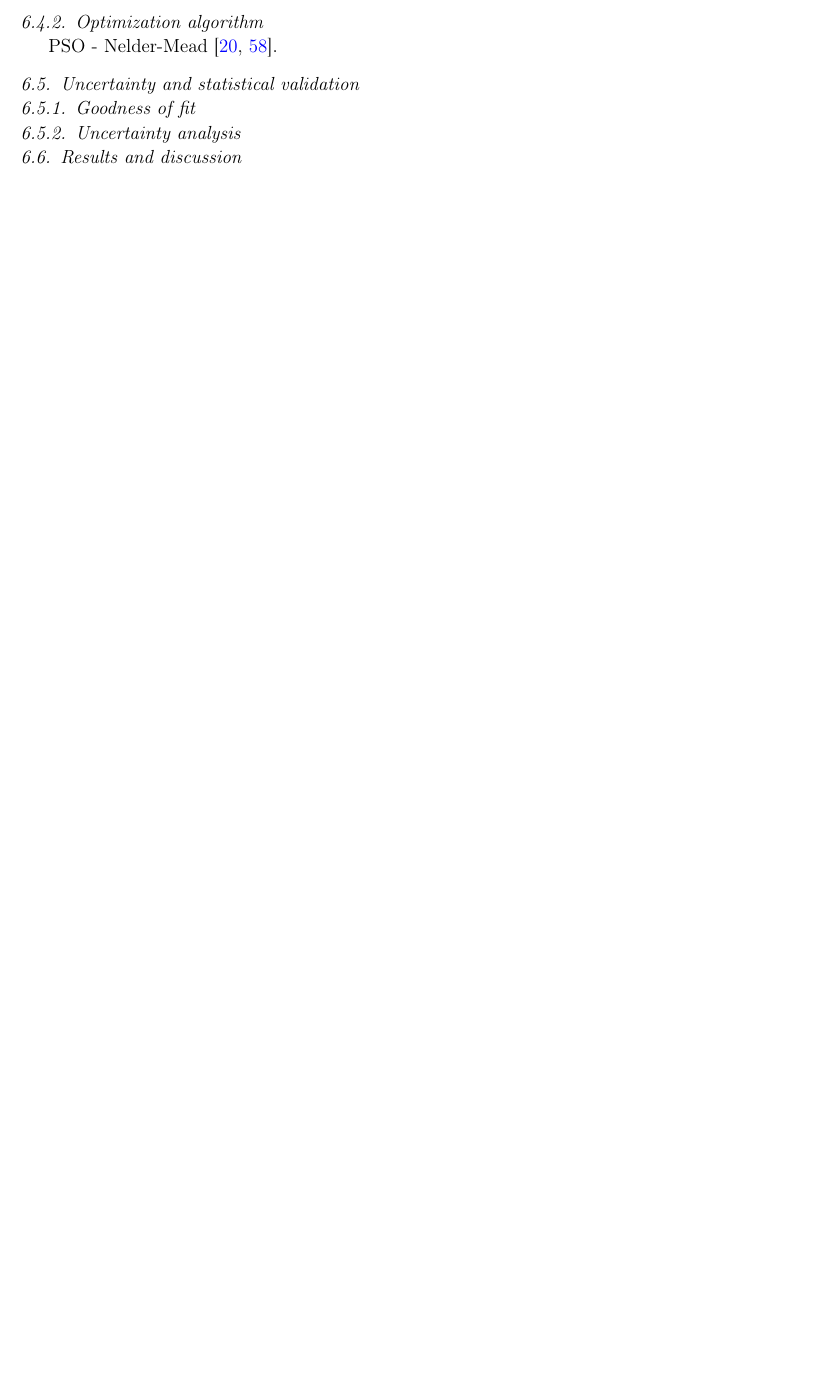
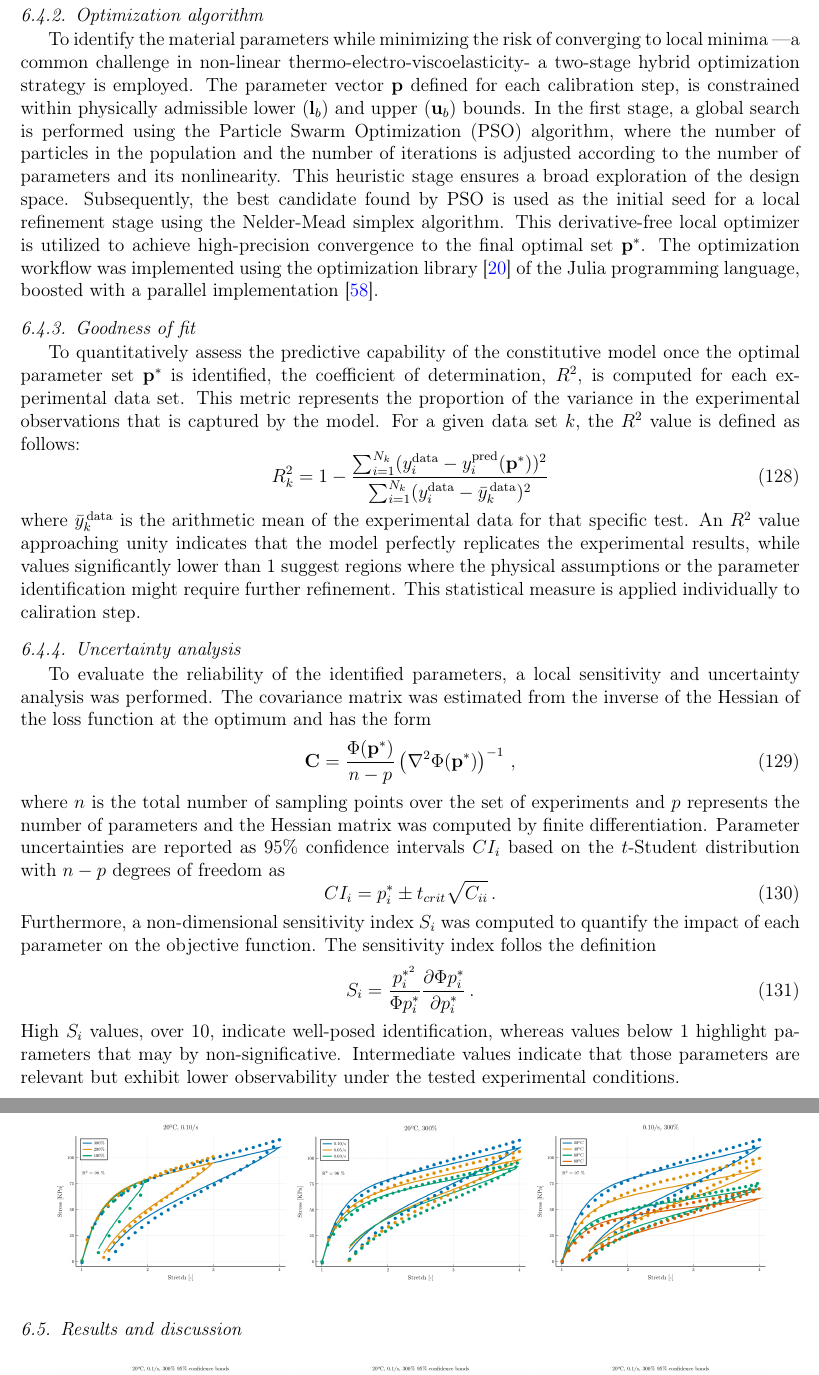
Before and after one commit to miguelmaso/2026-TEM-paper, a LaTeX paper (article/article.tex, which reads article/sections/06_calibration.tex): part of page 30 of 35 before the commit and two parts of pages 31 and 32 of 37 after it, the two joined at a grey line, cut so that both start at the same text, the shorter picture padded with empty space. Compiled offline with pdfLaTeX.

Commit message:
calibration: statistical analysis

```diff
--- a/article/sections/06_calibration.tex
+++ b/article/sections/06_calibration.tex
@@ -261,15 +275,34 @@ The material parameters for the constitutive were identified by minimizing the d
 
 \subsubsection{Optimization algorithm}
 
-PSO - Nelder-Mead \cite{optimizationjl,utkarsh2024efficient}.
+To identify the material parameters while minimizing the risk of converging to local minima —a common challenge in non-linear thermo-electro-viscoelasticity- a two-stage hybrid optimization strategy is employed. The parameter vector $\mathbf{p}$ defined for each calibration step, is constrained within physically admissible lower ($\mathbf{l}_b$) and upper ($\mathbf{u}_b$) bounds. In the first stage, a global search is performed using the Particle Swarm Optimization (PSO) algorithm, where the number of particles in the population and the number of iterations is adjusted according to the number of parameters and its nonlinearity. This heuristic stage ensures a broad exploration of the design space. Subsequently, the best candidate found by PSO is used as the initial seed for a local refinement stage using the Nelder-Mead simplex algorithm. This derivative-free local optimizer is utilized to achieve high-precision convergence to the final optimal set $\mathbf{p}^*$. The optimization workflow was implemented using the optimization library \cite{optimizationjl} of the Julia programming language, boosted with a parallel implementation \cite{utkarsh2024efficient}.
 
-
-
-\subsection{Uncertainty and statistical validation}
 
 \subsubsection{Goodness of fit}
 
+To quantitatively assess the predictive capability of the constitutive model once the optimal parameter set $\mathbf{p}^*$ is identified, the coefficient of determination, $R^2$, is computed for each experimental data set. This metric represents the proportion of the variance in the experimental observations that is captured by the model. For a given data set $k$, the $R^2$ value is defined as follows:
+\begin{equation}
+R^2_k = 1 - \frac{\sum_{i=1}^{N_k} (y_i^\text{data} - y_i^\text{pred}(\mathbf{p}^*))^2}{\sum_{i=1}^{N_k} (y_i^\text{data} - \bar{y}_k^\text{\,data})^2}
+\end{equation}
+where $\bar{y}_k^\text{\,data}$ is the arithmetic mean of the experimental data for that specific test. An $R^2$ value approaching unity indicates that the model perfectly replicates the experimental results, while values significantly lower than 1 suggest regions where the physical assumptions or the parameter identification might require further refinement. This statistical measure is applied individually to caliration step.
+
+
 \subsubsection{Uncertainty analysis}
+
+To evaluate the reliability of the identified parameters, a local sensitivity and uncertainty analysis was performed. The covariance matrix was estimated from the inverse of the Hessian of the loss function at the optimum and has the form
+\begin{equation}
+  \mathbf{C} = \frac{\Phi(\mathbf{p}^*)}{n-p}\left(\nabla^2\Phi(\mathbf{p}^*)\right)^{-1} \,,
+\end{equation}
+where $n$ is the total number of sampling points over the set of experiments and $p$ represents the number of parameters and the Hessian matrix was computed by finite differentiation.
+Parameter uncertainties are reported as 95\% confidence intervals $CI_i$ based on the $t$-Student distribution with $n-p$ degrees of freedom as
+\begin{equation}
+  CI_i = p_i^* \pm t_{crit} \sqrt{C_{ii}} \,.
+\end{equation}
+Furthermore, a non-dimensional sensitivity index $S_i$ was computed to quantify the impact of each parameter on the objective function. The sensitivity index follos the definition
+\begin{equation}
+  S_i = \frac{p_i^{*^2}}{\Phi{p_i^*}}\frac{\partial \Phi{p_i^*}}{\partial p_i^*} \,.
+\end{equation}
+High $S_i$ values, over $10$, indicate well-posed identification, whereas values below $1$ highlight parameters that may by non-significative. Intermediate values indicate that those parameters are relevant but exhibit lower observability under the tested experimental conditions.
 
 
 
```
Also changed, not shown: article/sections/02_constitutive_eq.tex (+2 -2 lines), article/sections/06_calibration.tex (115 more changed lines).
